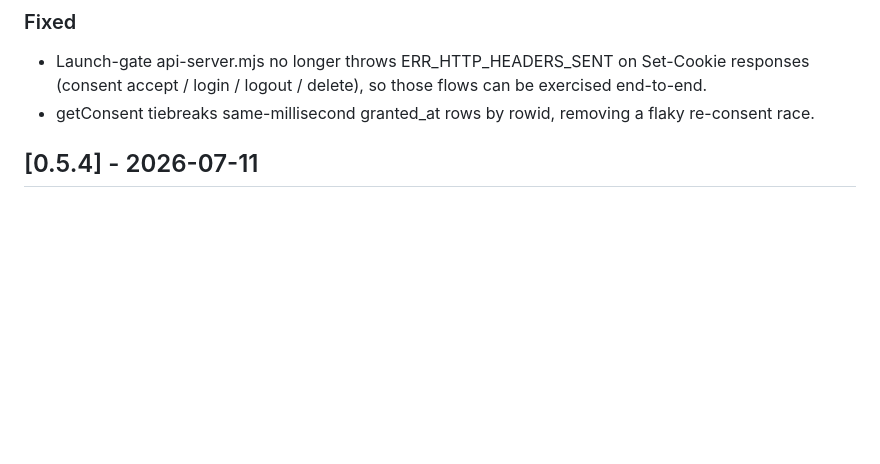
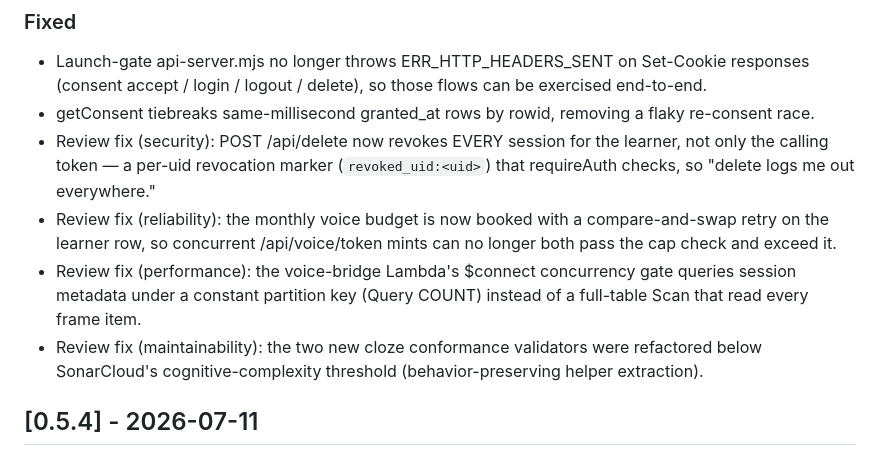
Before and after one commit to agentculture/learn-cli, a Markdown page: CHANGELOG.md, the part around the change. GitHub-like rendering; blank space fills up the shorter version.

Commit message:
docs: log the four Qodo/Sonar review fixes under 0.6.0
Co-Authored-By: Claude Fable 5 <noreply@anthropic.com>
Claude-Session: https://claude.ai/code/session_014QpvZY8K67Q9uGA6keFhTz

```diff
--- a/CHANGELOG.md
+++ b/CHANGELOG.md
@@ -29,6 +29,10 @@ adheres to [Semantic Versioning](https://semver.org/spec/v2.0.0.html).
 
 - Launch-gate api-server.mjs no longer throws ERR_HTTP_HEADERS_SENT on Set-Cookie responses (consent accept / login / logout / delete), so those flows can be exercised end-to-end.
 - getConsent tiebreaks same-millisecond granted_at rows by rowid, removing a flaky re-consent race.
+- Review fix (security): POST /api/delete now revokes EVERY session for the learner, not only the calling token — a per-uid revocation marker (`revoked_uid:<uid>`) that requireAuth checks, so "delete logs me out everywhere."
+- Review fix (reliability): the monthly voice budget is now booked with a compare-and-swap retry on the learner row, so concurrent /api/voice/token mints can no longer both pass the cap check and exceed it.
+- Review fix (performance): the voice-bridge Lambda's $connect concurrency gate queries session metadata under a constant partition key (Query COUNT) instead of a full-table Scan that read every frame item.
+- Review fix (maintainability): the two new cloze conformance validators were refactored below SonarCloud's cognitive-complexity threshold (behavior-preserving helper extraction).
 
 ## [0.5.4] - 2026-07-11
 
```
